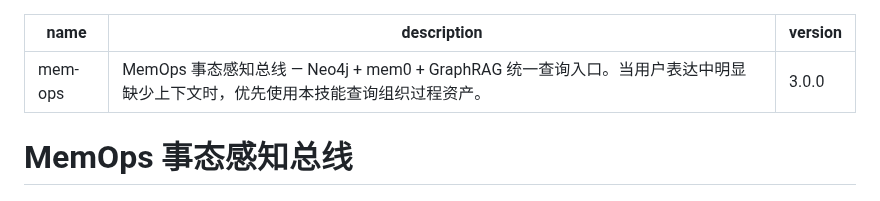
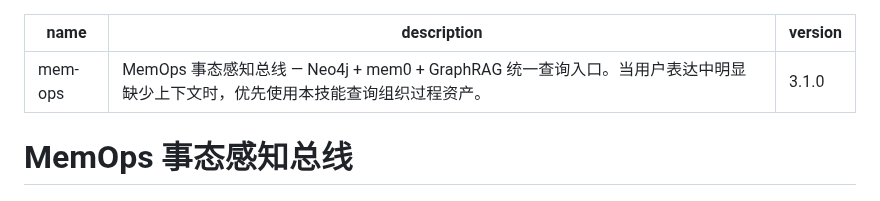
Before and after one commit to Seek-Key-LTD/memory-bank, a Markdown page: SKILL.md, the part around the change. GitHub-like rendering.

Commit message:
bump: v3.1.0

```diff
--- a/SKILL.md
+++ b/SKILL.md
@@ -1,7 +1,7 @@
 ---
 name: mem-ops
 description: "MemOps 事态感知总线 — Neo4j + mem0 + GraphRAG 统一查询入口。当用户表达中明显缺少上下文时，优先使用本技能查询组织过程资产。"
-version: 3.0.0
+version: 3.1.0
 ---
 
 # MemOps 事态感知总线
```
